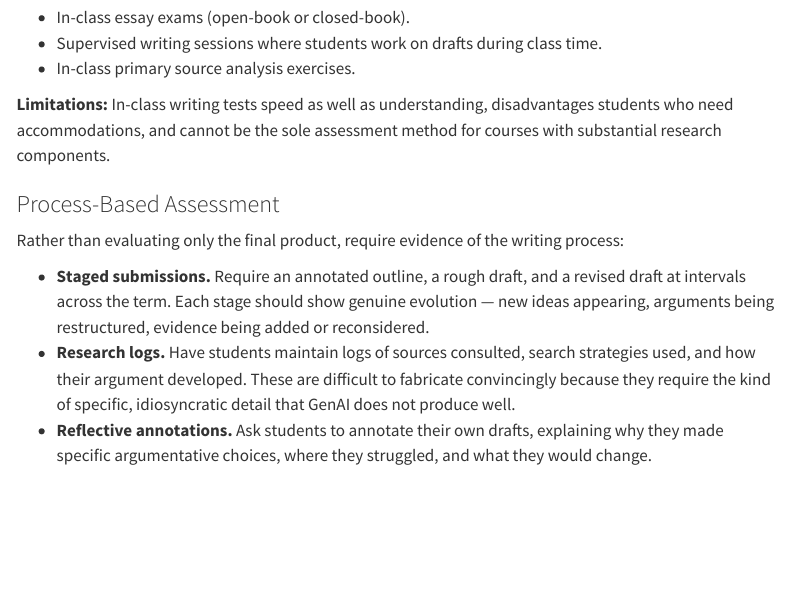
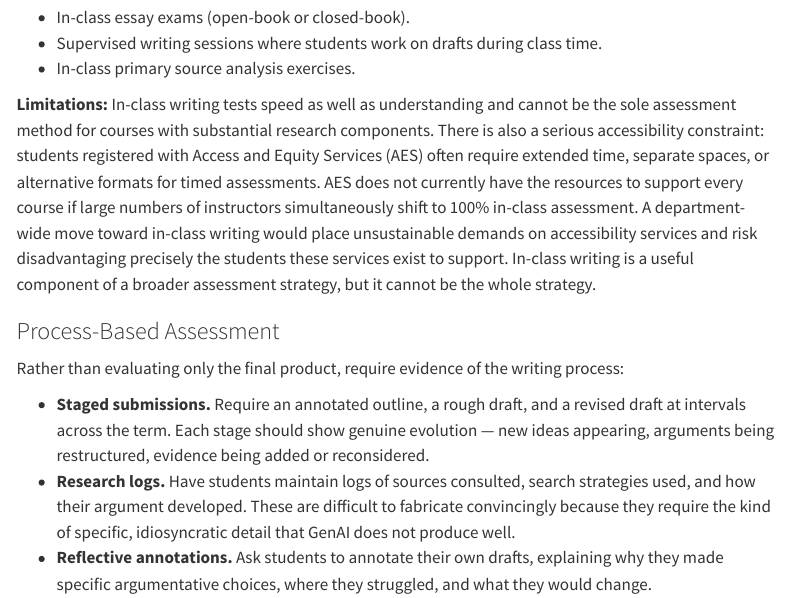
Before and after one commit to jburnford/intro_llms_for_historians, a Quarto document (teaching.qmd): the page in a window 1100 px wide, from 3230 px down. Rendered offline with R 4.5, knitr and Pandoc in place of Quarto, with nearby package versions; menus at the side of the page are left out.

Commit message:
Add AES resource constraint to in-class writing limitations
Notes that accessibility services cannot support a department-wide shift to
100% in-class assessment — in-class writing is one component, not the whole
strategy.

Co-Authored-By: Claude Opus 4.6 <noreply@anthropic.com>

```diff
--- a/teaching.qmd
+++ b/teaching.qmd
@@ -81,7 +81,7 @@ The most straightforward safeguard is supervised writing. If a significant asses
 -   Supervised writing sessions where students work on drafts during class time.
 -   In-class primary source analysis exercises.
 
-**Limitations:** In-class writing tests speed as well as understanding, disadvantages students who need accommodations, and cannot be the sole assessment method for courses with substantial research components.
+**Limitations:** In-class writing tests speed as well as understanding and cannot be the sole assessment method for courses with substantial research components. There is also a serious accessibility constraint: students registered with Access and Equity Services (AES) often require extended time, separate spaces, or alternative formats for timed assessments. AES does not currently have the resources to support every course if large numbers of instructors simultaneously shift to 100% in-class assessment. A department-wide move toward in-class writing would place unsustainable demands on accessibility services and risk disadvantaging precisely the students these services exist to support. In-class writing is a useful component of a broader assessment strategy, but it cannot be the whole strategy.
 
 ### Process-Based Assessment
 
```
